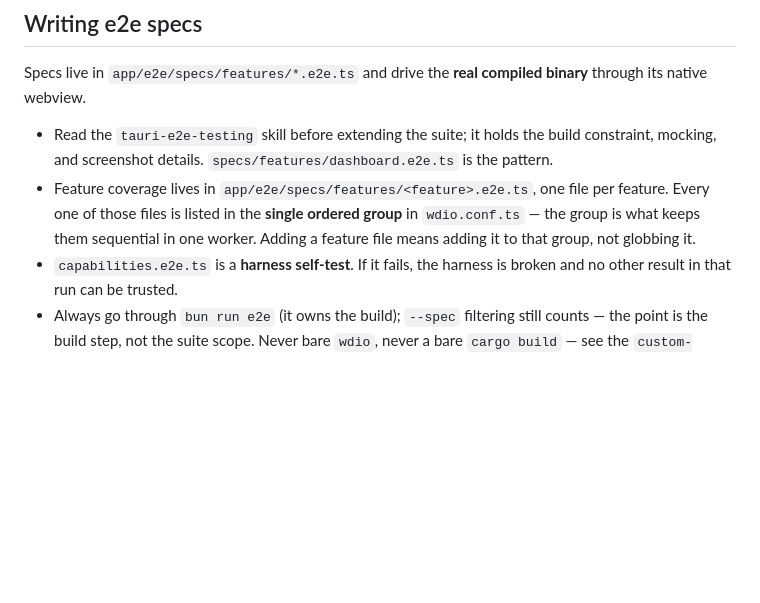
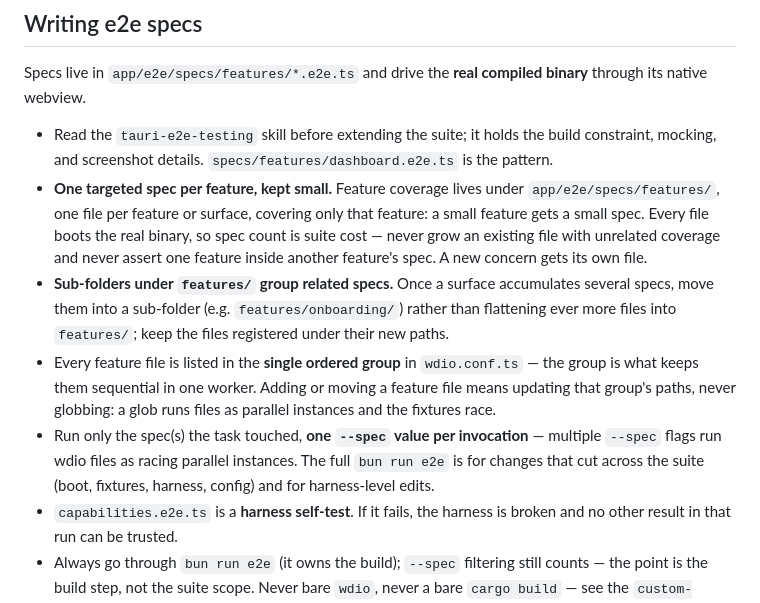
Before and after one commit to SOUMITRO-SAHA/AgentGauge, a Markdown page: .opencode/rules/testing.md, the part around the change. GitHub-like rendering; blank space fills up the shorter version.

Commit message:
docs(rules): require one small targeted e2e spec per feature
Full-suite e2e runs are too slow to be the default, so make the
per-task --spec run the documented rule and set a size discipline:
every spec file boots the real binary, so spec count is suite cost —
a small feature gets a small spec, and a new concern gets its own
file instead of growing an existing one. Allow sub-folders under
specs/features/ to group related specs once a surface accumulates
them, with the files re-registered under their new paths in the
single ordered wdio group (a glob would race the fixtures). Warn
that multiple --spec flags also run as racing parallel instances.

```diff
--- a/.opencode/rules/testing.md
+++ b/.opencode/rules/testing.md
@@ -112,10 +112,24 @@ binary** through its native webview.
 - Read the `tauri-e2e-testing` skill before extending the suite; it holds the
   build constraint, mocking, and screenshot details.
   `specs/features/dashboard.e2e.ts` is the pattern.
-- Feature coverage lives in `app/e2e/specs/features/<feature>.e2e.ts`, one file
-  per feature. Every one of those files is listed in the **single ordered
-  group** in `wdio.conf.ts` — the group is what keeps them sequential in one
-  worker. Adding a feature file means adding it to that group, not globbing it.
+- **One targeted spec per feature, kept small.** Feature coverage lives under
+  `app/e2e/specs/features/`, one file per feature or surface, covering only
+  that feature: a small feature gets a small spec. Every file boots the real
+  binary, so spec count is suite cost — never grow an existing file with
+  unrelated coverage and never assert one feature inside another feature's
+  spec. A new concern gets its own file.
+- **Sub-folders under `features/` group related specs.** Once a surface
+  accumulates several specs, move them into a sub-folder (e.g.
+  `features/onboarding/`) rather than flattening ever more files into
+  `features/`; keep the files registered under their new paths.
+- Every feature file is listed in the **single ordered group** in
+  `wdio.conf.ts` — the group is what keeps them sequential in one worker.
+  Adding or moving a feature file means updating that group's paths, never
+  globbing: a glob runs files as parallel instances and the fixtures race.
+- Run only the spec(s) the task touched, **one `--spec` value per
+  invocation** — multiple `--spec` flags run wdio files as racing parallel
+  instances. The full `bun run e2e` is for changes that cut across the suite
+  (boot, fixtures, harness, config) and for harness-level edits.
 - `capabilities.e2e.ts` is a **harness self-test**. If it fails, the harness is
   broken and no other result in that run can be trusted.
 - Always go through `bun run e2e` (it owns the build); `--spec` filtering still
```
Also changed, not shown: AGENTS.md (+3 -1 lines).
